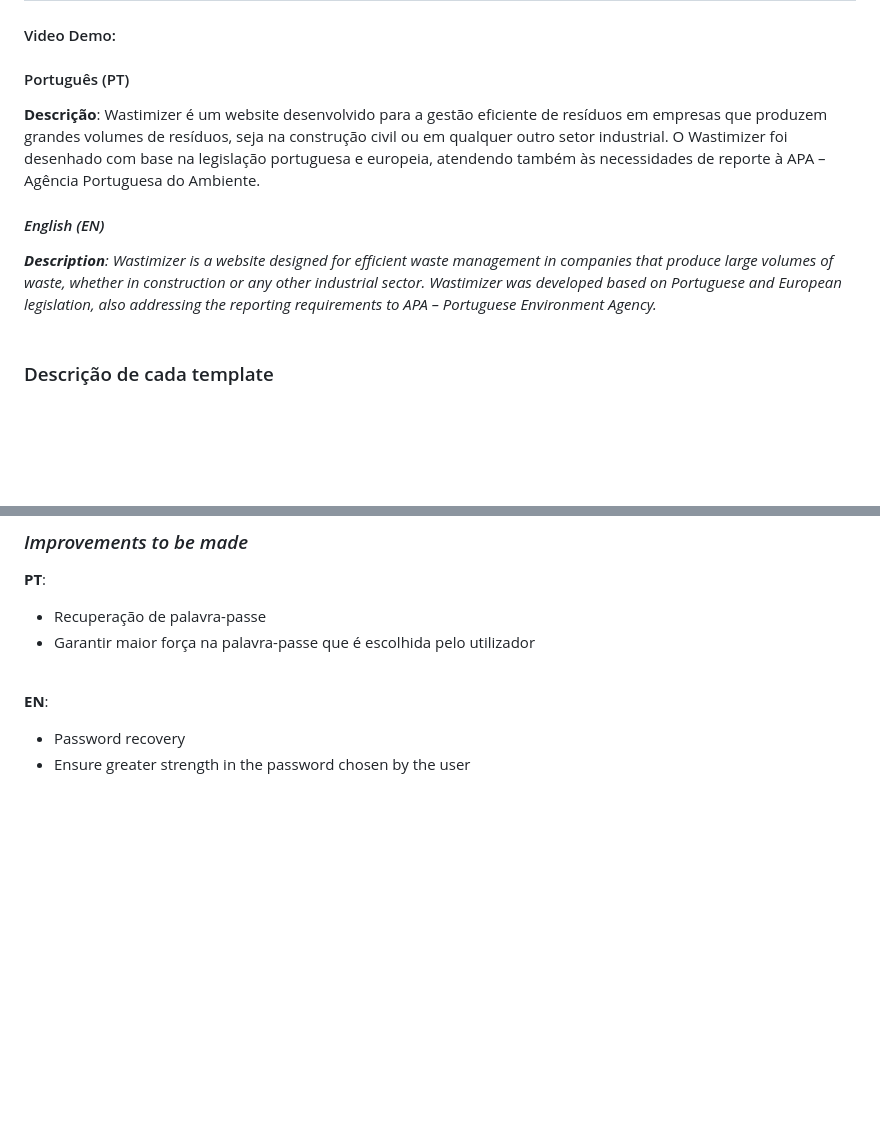
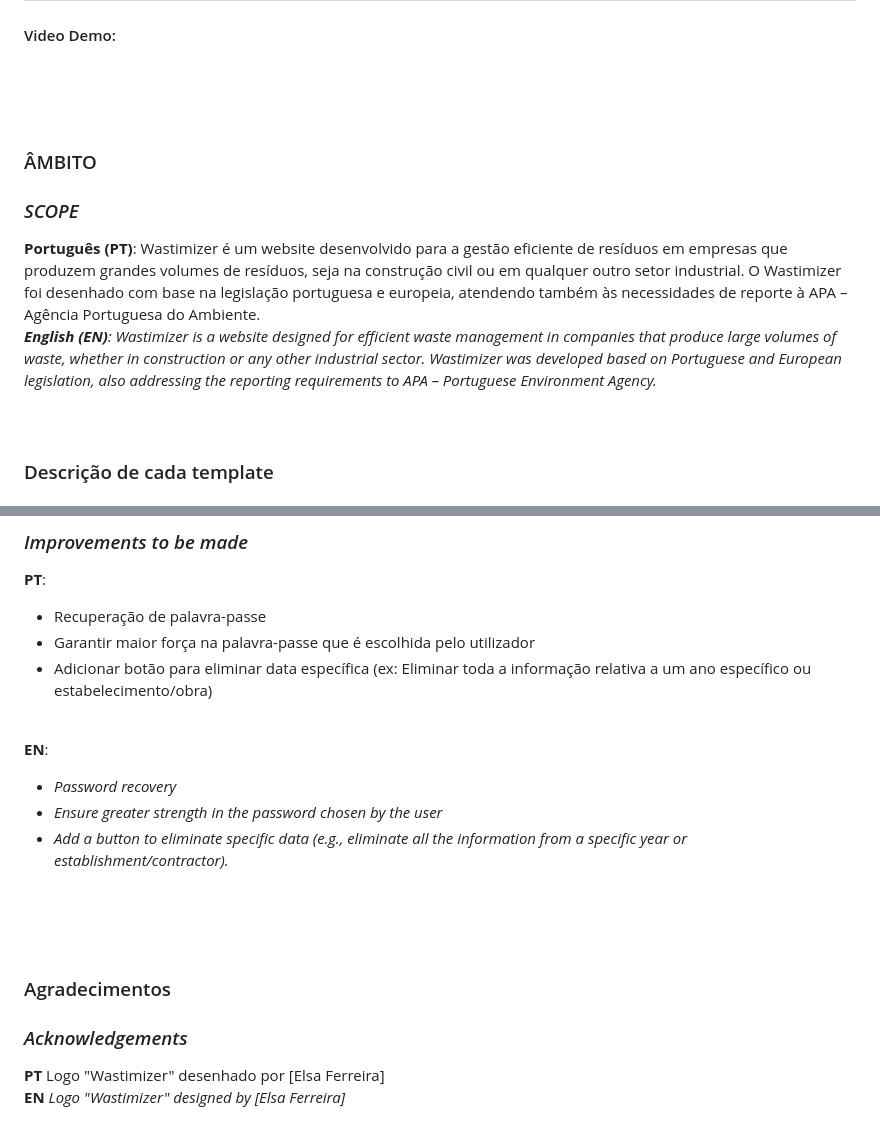
Before and after one commit to VascoNog/projprog, a Markdown page: README.md, 2 parts joined by grey strips. Rendered like a GitHub page; blank space fills up the shorter version.

```diff
--- a/README.md
+++ b/README.md
@@ -2,13 +2,16 @@
 # WASTIMIZER - Website para optimizar a gestão de resíduos de uma empresa
 # WASTIMIZER - *Website to optimize a company's waste management*
 #### Video Demo:  <URL HERE>
-
-#### Português (PT)
-**Descrição**: Wastimizer é um website desenvolvido para a gestão eficiente de resíduos em empresas que produzem grandes volumes de resíduos, seja na construção civil ou em qualquer outro setor industrial. O Wastimizer foi desenhado com base na legislação portuguesa e europeia, atendendo também às necessidades de reporte à APA – Agência Portuguesa do Ambiente.
-
-#### *English (EN)*
-***Description**: Wastimizer is a website designed for efficient waste management in companies that produce large volumes of waste, whether in construction or any other industrial sector. Wastimizer was developed based on Portuguese and European legislation, also addressing the reporting requirements to APA – Portuguese Environment Agency.*
 <br>
 <br>
+<br>
+
+### ÂMBITO
+### *SCOPE*
+**Português (PT)**: Wastimizer é um website desenvolvido para a gestão eficiente de resíduos em empresas que produzem grandes volumes de resíduos, seja na construção civil ou em qualquer outro setor industrial. O Wastimizer foi desenhado com base na legislação portuguesa e europeia, atendendo também às necessidades de reporte à APA – Agência Portuguesa do Ambiente. <br> ***English (EN)**: Wastimizer is a website designed for efficient waste management in companies that produce large volumes of waste, whether in construction or any other industrial sector. Wastimizer was developed based on Portuguese and European legislation, also addressing the reporting requirements to APA – Portuguese Environment Agency.*
+<br>
+<br>
+<br>
+
 ### Descrição de cada template
 ### *Description of each template*
@@ -70,8 +87,21 @@ aplicadas clicando no botão "Aplicar alterações". Existem scripts JavaScript
 **PT**:
 + Recuperação de palavra-passe
 + Garantir maior força na palavra-passe que é escolhida pelo utilizador
++ Adicionar botão para eliminar data específica (ex: Eliminar toda a informação relativa a um ano específico ou estabelecimento/obra)
 <br>
 
 **EN**:
-+ Password recovery
-+ Ensure greater strength in the password chosen by the user
++ *Password recovery*
++ *Ensure greater strength in the password chosen by the user*
++ *Add a button to eliminate specific data (e.g., eliminate all the information from a specific year or establishment/contractor).*
+<br>
+<br>
+<br>
+
+### Agradecimentos
+### *Acknowledgements*
+**PT**
+Logo "Wastimizer" desenhado por [Elsa Ferreira]
+<br>
+**EN**
+*Logo "Wastimizer" designed by [Elsa Ferreira]*
```
Also changed, not shown: other parts of README.md (+18 -4 lines).
